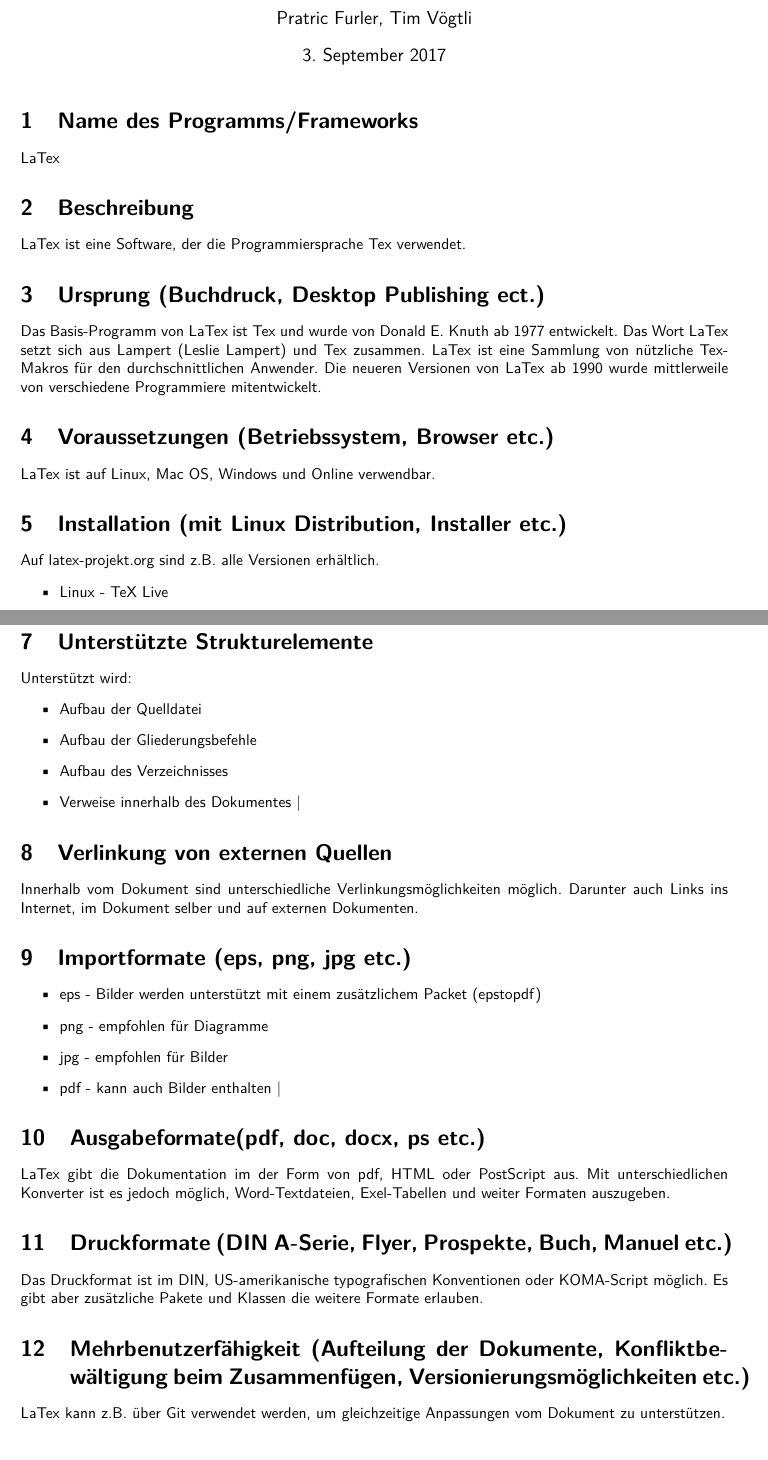
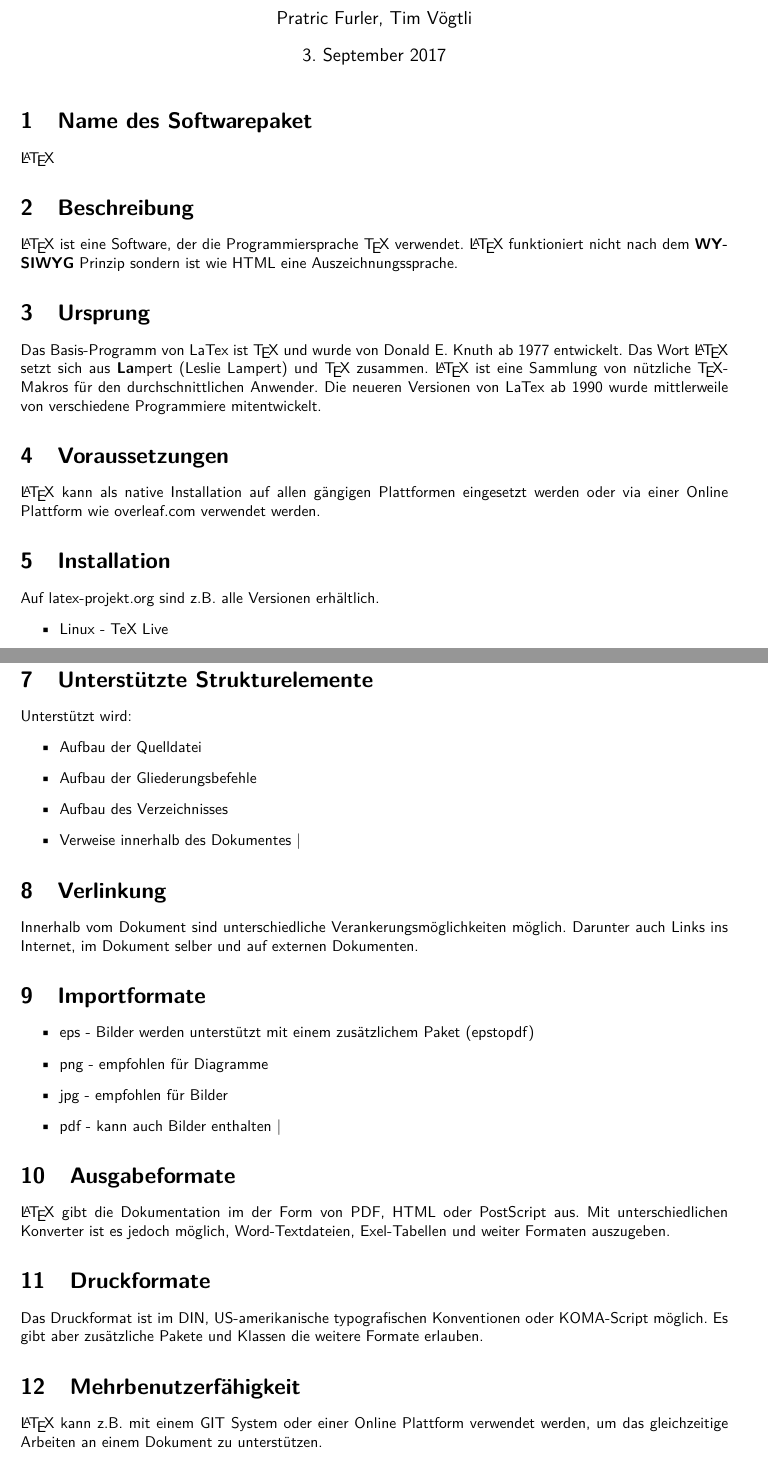
Before and after one commit to musdasch/business-communication, a LaTeX document (factsheet.tex): two parts of pages 1 and 2 of 2, joined at a grey line, cut so that both start at the same text. Compiled offline with pdfLaTeX.

Commit message:
changet the Text and added a xml

```diff
--- a/factsheet.tex
+++ b/factsheet.tex
@@ -61,24 +61,21 @@
 \maketitle
 \thispagestyle{fancy}
 
-\section{Name des Programms/Frameworks}
-LaTex
+\section{Name des Softwarepaket}
+\LaTeX
 
 \section{Beschreibung}
-LaTex ist eine Software, der die Programmiersprache Tex verwendet.
+\LaTeX\ ist eine Software, der die Programmiersprache \TeX\ verwendet. \LaTeX\ funktioniert nicht nach dem \textbf{WYSIWYG} Prinzip sondern ist wie HTML eine Auszeichnungssprache.
 
-\section{Ursprung (Buchdruck, Desktop Publishing ect.)}
+\section{Ursprung}
 
-Das Basis-Programm von LaTex ist Tex und wurde von Donald E. Knuth ab 1977 entwickelt.
-Das Wort LaTex setzt sich aus Lampert (Leslie Lampert) und Tex zusammen.
-LaTex ist eine Sammlung von nützliche Tex-Makros für den durchschnittlichen Anwender.
-Die neueren Versionen von LaTex ab 1990 wurde mittlerweile von verschiedene Programmiere mitentwickelt.
+Das Basis-Programm von LaTex ist \TeX\ und wurde von Donald E. Knuth ab 1977 entwickelt. Das Wort \LaTeX\ setzt sich aus \textbf{La}mpert (Leslie Lampert) und \TeX\ zusammen. \LaTeX\ ist eine Sammlung von nützliche \TeX-Makros für den durchschnittlichen Anwender. Die neueren Versionen von LaTex ab 1990 wurde mittlerweile von verschiedene Programmiere mitentwickelt.
 
-\section{Voraussetzungen (Betriebssystem, Browser etc.)}
+\section{Voraussetzungen}
 
-LaTex ist auf Linux, Mac OS, Windows und Online verwendbar.
+\LaTeX\ kann als native Installation auf allen gängigen Plattformen eingesetzt werden oder via einer Online Plattform wie overleaf.com verwendet werden.
 
-\section{Installation (mit Linux Distribution, Installer etc.)}
+\section{Installation}
 
 Auf latex-projekt.org sind z.B. alle Versionen erhältlich.
 \begin{itemize}
@@ -106,27 +103,23 @@
 	\item Verweise innerhalb des Dokumentes
 |\end{itemize}
 
-\section{Verlinkung von externen Quellen}
-Innerhalb vom Dokument sind unterschiedliche Verlinkungsmöglichkeiten möglich.
-Darunter auch Links ins Internet, im Dokument selber und auf externen Dokumenten.
+\section{Verlinkung}
+Innerhalb vom Dokument sind unterschiedliche Verankerungsmöglichkeiten möglich. Darunter auch Links ins Internet, im Dokument selber und auf externen Dokumenten.
 
-\section{Importformate (eps, png, jpg etc.)}
+\section{Importformate}
 \begin{itemize}
-	\item eps - Bilder werden unterstützt mit einem zusätzlichem Packet (epstopdf)
+	\item eps - Bilder werden unterstützt mit einem zusätzlichem Paket (epstopdf)
 	\item png - empfohlen für Diagramme
 	\item jpg - empfohlen für Bilder
 	\item pdf - kann auch Bilder enthalten
 |\end{itemize}
 
-\section{Ausgabeformate(pdf, doc, docx, ps etc.)}
-LaTex gibt die Dokumentation im der Form von pdf, HTML oder PostScript aus.
-Mit unterschiedlichen Konverter ist es jedoch möglich, Word-Textdateien, Exel-Tabellen und weiter Formaten auszugeben.
+\section{Ausgabeformate}
+\LaTeX\ gibt die Dokumentation im der Form von PDF, HTML oder PostScript aus. Mit unterschiedlichen Konverter ist es jedoch möglich, Word-Textdateien, Exel-Tabellen und weiter Formaten auszugeben.
 
-\section{Druckformate (DIN A-Serie, Flyer, Prospekte, Buch, Manuel etc.)}
-Das Druckformat ist im DIN, US-amerikanische typografischen Konventionen oder KOMA-Script möglich.
-Es gibt aber zusätzliche Pakete und Klassen die weitere Formate erlauben.
+\section{Druckformate}
+Das Druckformat ist im DIN, US-amerikanische typografischen Konventionen oder KOMA-Script möglich. Es gibt aber zusätzliche Pakete und Klassen die weitere Formate erlauben.
 
-\section{Mehrbenutzerfähigkeit (Aufteilung der Dokumente, Konfliktbewältigung beim Zusammenfügen,
-Versionierungsmöglichkeiten etc.)}
-LaTex kann z.B. über Git verwendet werden, um gleichzeitige Anpassungen vom Dokument zu unterstützen.
+\section{Mehrbenutzerfähigkeit}
+\LaTeX\ kann z.B. mit einem GIT System oder einer Online Plattform verwendet werden, um das gleichzeitige Arbeiten an einem Dokument zu unterstützen.
 
```
Also changed, not shown: factsheet.pdf, factsheet.tex (4 more changed lines), 1 other file.
